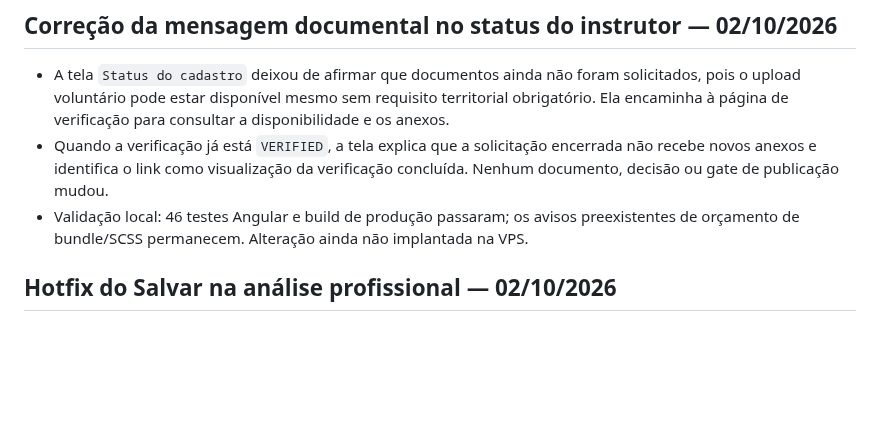
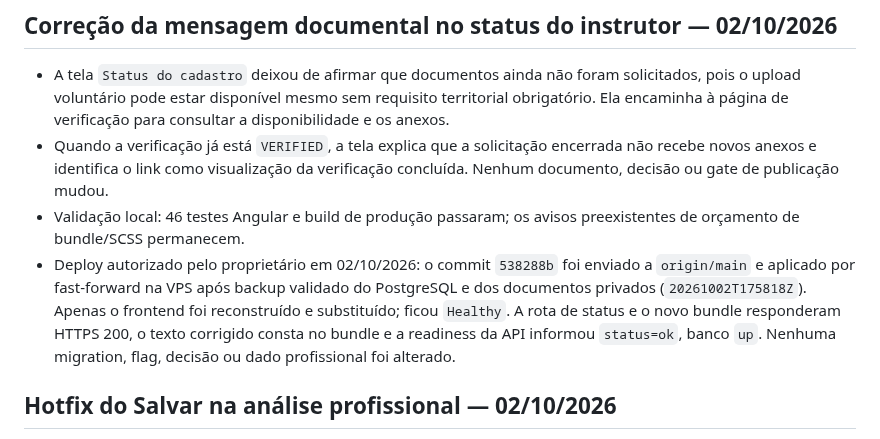
Before and after one commit to gilmargtba/InstrutorPro, a Markdown page: docs/CHECKPOINT.md, the part around the change. Drawn GitHub-style; blank space fills up the shorter version.

Commit message:
docs(checkpoint): record instructor status deploy

```diff
--- a/docs/CHECKPOINT.md
+++ b/docs/CHECKPOINT.md
@@ -10,8 +10,14 @@
   encerrada não recebe novos anexos e identifica o link como visualização da
   verificação concluída. Nenhum documento, decisão ou gate de publicação mudou.
 - Validação local: 46 testes Angular e build de produção passaram; os avisos
-  preexistentes de orçamento de bundle/SCSS permanecem. Alteração ainda não
-  implantada na VPS.
+  preexistentes de orçamento de bundle/SCSS permanecem.
+- Deploy autorizado pelo proprietário em 02/10/2026: o commit `538288b` foi
+  enviado a `origin/main` e aplicado por fast-forward na VPS após backup
+  validado do PostgreSQL e dos documentos privados (`20261002T175818Z`). Apenas
+  o frontend foi reconstruído e substituído; ficou `Healthy`. A rota de status
+  e o novo bundle responderam HTTPS 200, o texto corrigido consta no bundle e
+  a readiness da API informou `status=ok`, banco `up`. Nenhuma migration, flag,
+  decisão ou dado profissional foi alterado.
 
 ## Hotfix do Salvar na análise profissional — 02/10/2026
 
```
